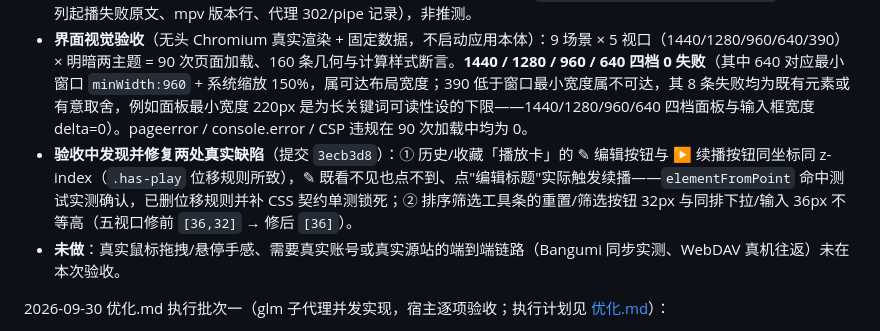
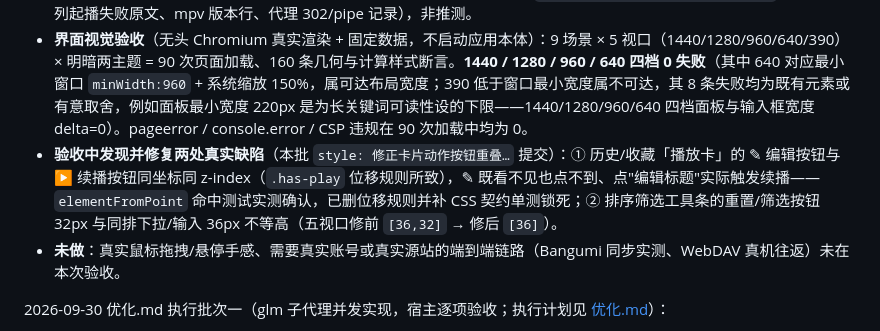
Before and after one commit to Arimayuki03/YuKi, a Markdown page: PROGRESS.md, the part around the change. Drawn GitHub-style.

Commit message:
docs: PROGRESS 视觉修复条目改描述式引用（避免硬编码提交哈希在改写后失效）

```diff
--- a/PROGRESS.md
+++ b/PROGRESS.md
@@ -194,7 +194,7 @@ PowerShell 命令不要使用 Bash 的 `&&`；需要连续执行时使用 `;`。
 - **播放链路真机实测**：mpv.lite v0.41.0-1050 上三集清单 `playlist-count=3 / playlist-pos=0 / media-title=第1集`、应用自查零告警、清单目录内仅清单一个文件；对照实验（同目录另放 `seg.m3u8`）复现 `count=4 / playlist-pos=1`（证明隔离必要）。`--curl-http-version=1.1` 在 mpv.lite v0.41.0-1050 与打包版内置 mpv v0.41.0-923 上均被接受；HTTP/2 故障本身间歇（复测同 URL 未再复现，无 before/after 对照，见 R29）。
 - **修复的实证来源**：本次播放链路三项修复均由用户机日志给出根因证据（`~/.yuki/logs/electron-main.log` 的原生队列起播失败原文、mpv 版本行、代理 302/pipe 记录），非推测。
 - **界面视觉验收**（无头 Chromium 真实渲染 + 固定数据，不启动应用本体）：9 场景 × 5 视口（1440/1280/960/640/390）× 明暗两主题 = 90 次页面加载、160 条几何与计算样式断言。**1440 / 1280 / 960 / 640 四档 0 失败**（其中 640 对应最小窗口 `minWidth:960` + 系统缩放 150%，属可达布局宽度；390 低于窗口最小宽度属不可达，其 8 条失败均为既有元素或有意取舍，例如面板最小宽度 220px 是为长关键词可读性设的下限——1440/1280/960/640 四档面板与输入框宽度 delta=0）。pageerror / console.error / CSP 违规在 90 次加载中均为 0。
-- **验收中发现并修复两处真实缺陷**（提交 `3ecb3d8`）：① 历史/收藏「播放卡」的 ✎ 编辑按钮与 ▶ 续播按钮同坐标同 z-index（`.has-play` 位移规则所致），✎ 既看不见也点不到、点"编辑标题"实际触发续播——`elementFromPoint` 命中测试实测确认，已删位移规则并补 CSS 契约单测锁死；② 排序筛选工具条的重置/筛选按钮 32px 与同排下拉/输入 36px 不等高（五视口修前 `[36,32]` → 修后 `[36]`）。
+- **验收中发现并修复两处真实缺陷**（本批 `style: 修正卡片动作按钮重叠…` 提交）：① 历史/收藏「播放卡」的 ✎ 编辑按钮与 ▶ 续播按钮同坐标同 z-index（`.has-play` 位移规则所致），✎ 既看不见也点不到、点"编辑标题"实际触发续播——`elementFromPoint` 命中测试实测确认，已删位移规则并补 CSS 契约单测锁死；② 排序筛选工具条的重置/筛选按钮 32px 与同排下拉/输入 36px 不等高（五视口修前 `[36,32]` → 修后 `[36]`）。
 - **未做**：真实鼠标拖拽/悬停手感、需要真实账号或真实源站的端到端链路（Bangumi 同步实测、WebDAV 真机往返）未在本次验收。
 
 2026-09-30 优化.md 执行批次一（glm 子代理并发实现，宿主逐项验收；执行计划见 [优化.md](优化.md)）：
```
